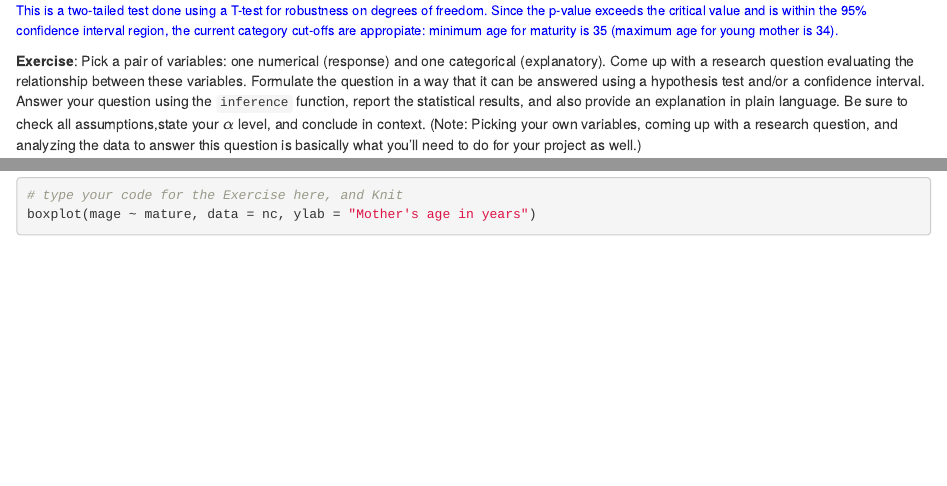
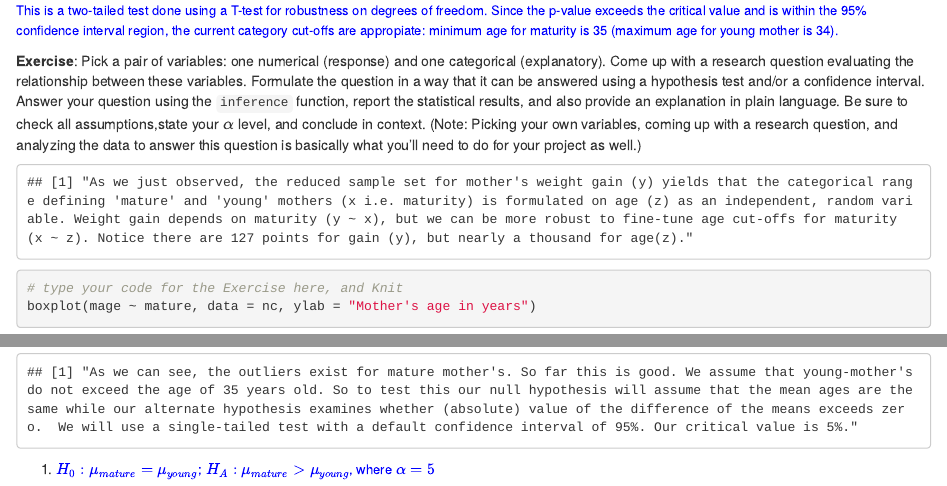
Before and after one commit to adomakor412/Applied_Statistics, an R Markdown document (Inference.rmd): the page in a window 1100 px wide, from 4860 px down, and a second part further down, joined at a grey line. Rendered offline with R 4.5, knitr and Pandoc, with nearby package versions; drawn as R Markdown's standard HTML page in place of the format the file asks for; some code elsewhere in the file could not run offline.

Commit message:
your formulation (confidence interval)

````diff
--- a/Inference.rmd
+++ b/Inference.rmd
@@ -285,9 +285,26 @@ in context. (Note: Picking your own variables, coming up with a research questio
 and analyzing the data to answer this question is basically what you'll need to do for
 your project as well.)
 </div>
+```{r motivation, echo=FALSE}
+# type your code for the Exercise here, and Knit
+"As we just observed, the reduced sample set for mother's weight gain (y) yields that the categorical range defining 'mature' and 'young' mothers (x i.e. maturity) is formulated on age (z) as an independent, random variable. Weight gain depends on maturity (y ~ x), but we can be more robust to fine-tune age cut-offs for maturity (x ~ z). Notice there are 127 points for gain (y), but nearly a thousand for age(z)."
+```
 
 ```{r pick-your-own}
 # type your code for the Exercise here, and Knit
 boxplot(mage ~ mature, data = nc, ylab = "Mother's age in years")
 ```
 
+```{r observation, echo=FALSE}
+# type your code for the Exercise here, and Knit
+"As we can see, the outliers exist for mature mother's. So far this is good. We assume that young-mother's do not exceed the age of 35 years old. So to test this our null hypothesis will assume that the mean ages are the same while our alternate hypothesis examines whether (absolute) value of the difference of the means exceeds zero.  We will use a single-tailed test with a default confidence interval of 95%. Our critical value is 5%."
+```
+
+
+<ol>
+<li><font color="blue" size="2">
+$H_0: \mu_{mature} = \mu_{young}$; $H_A: \mu_{mature} > \mu_{young}$, where $\alpha = 5%$
+</font>
+</li>
+</ol>
+```{r t-test}
````
Also changed, not shown: Inference.rmd (8 more changed lines).
